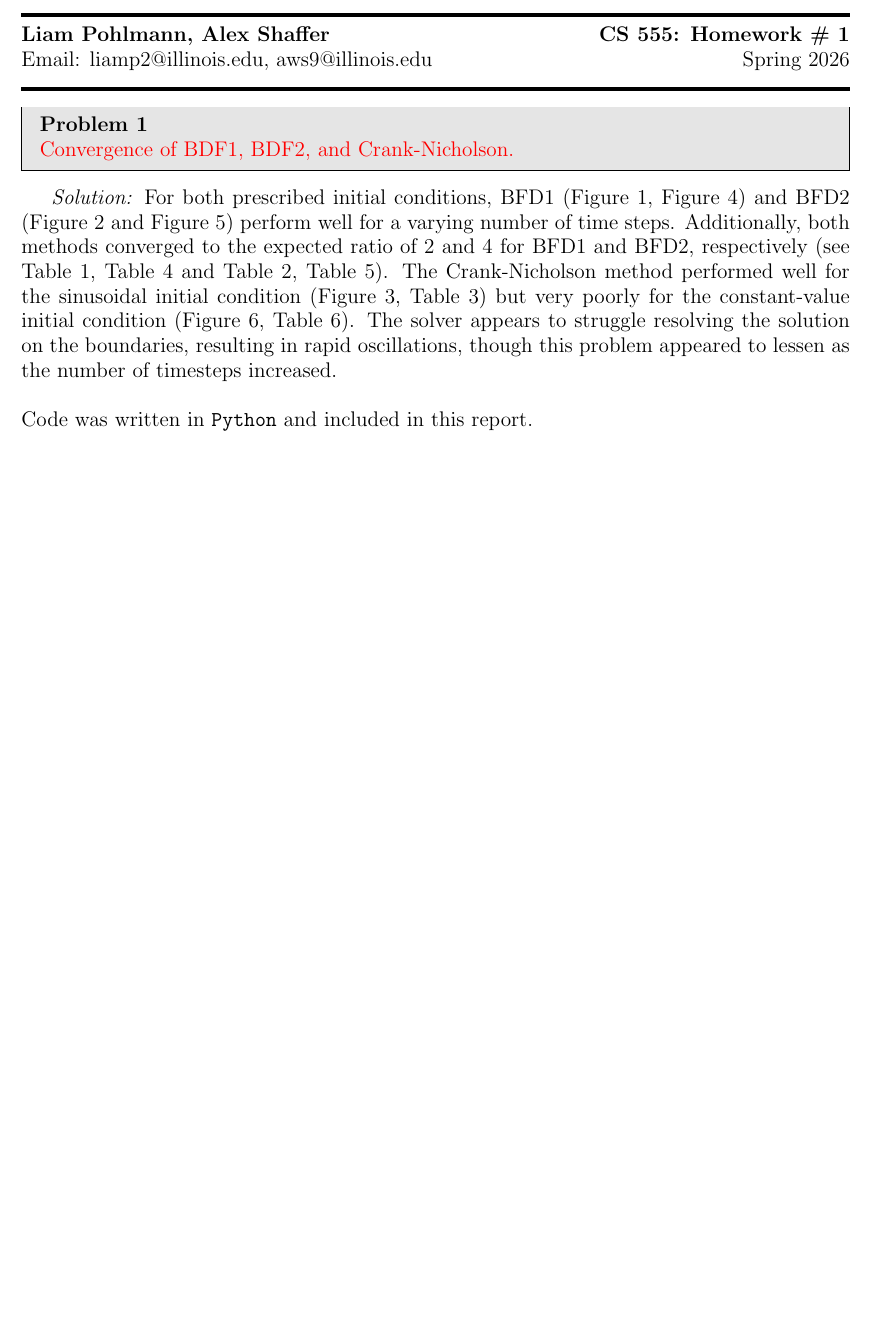
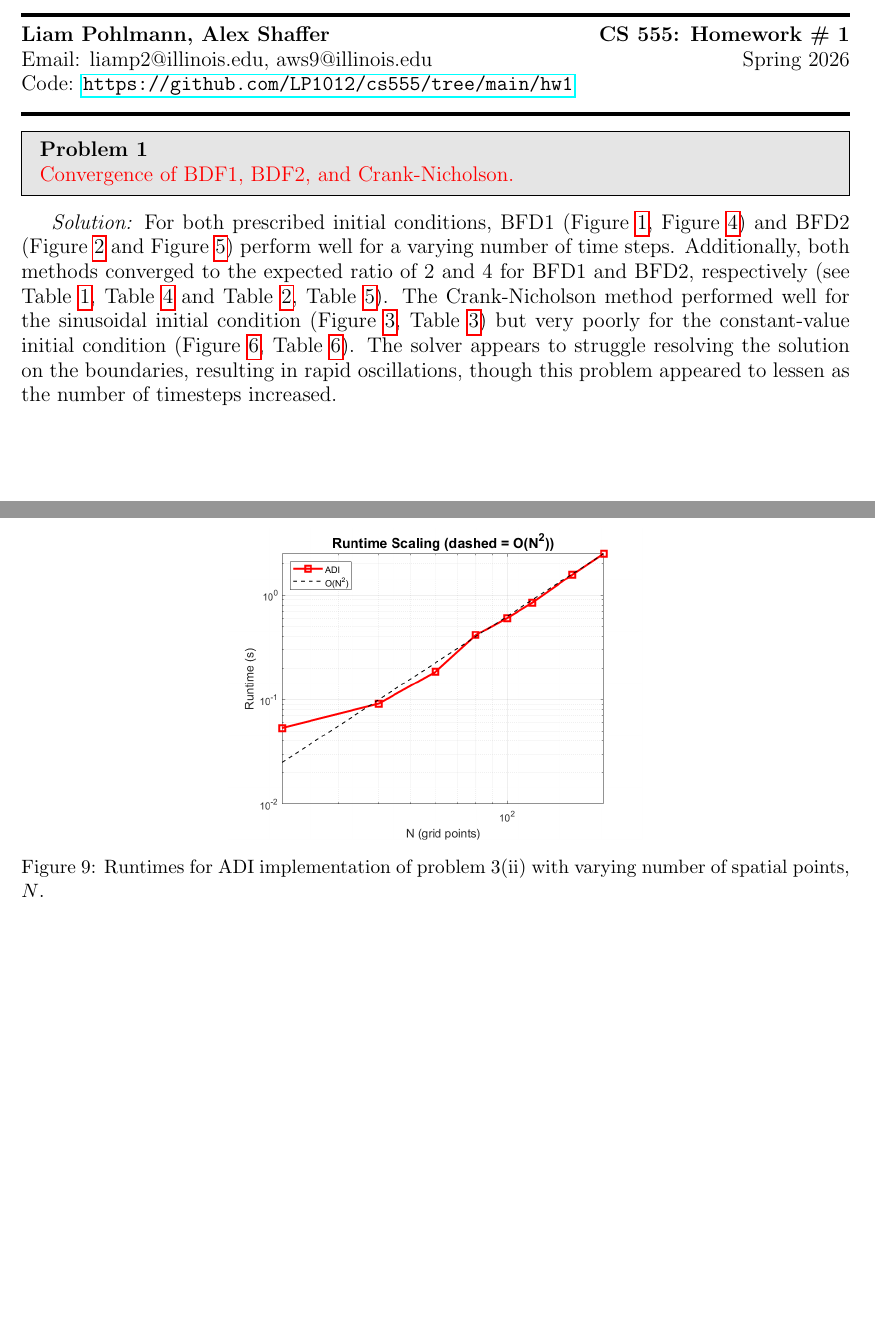
Before and after one commit to LP1012/cs555, a LaTeX problem sheet (hw1/report/hw1_report.tex): part of page 1 of 11 before the commit and two parts of pages 1 and 11 of 11 after it, the two joined at a grey line, cut so that both start at the same text, the shorter picture padded with empty space. Compiled offline with pdfLaTeX.

Commit message:
Added Github link and removed python in report. Added a runtime plot for 3(ii)

```diff
--- a/hw1/report/hw1_report.tex
+++ b/hw1/report/hw1_report.tex
@@ -8,6 +8,7 @@
 \usepackage{booktabs}
 \usepackage{graphicx}
 \usepackage{subcaption}
+\usepackage{hyperref}
 \usepackage[noabbrev,capitalize]{cleveref}
 
 
@@ -40,6 +41,7 @@
 \noindent\rule{\linewidth}{2pt}
 \large\textbf{\yourname} \hfill \textbf{CS 555: Homework \# \hwnum}   \\
 Email: \youremail \hfill Spring 2026\\
+Code: \url{https://github.com/LP1012/cs555/tree/main/hw1} \\
 \noindent\rule{\linewidth}{2pt}
 
 \begin{problem}
@@ -54,7 +56,6 @@ Email: \youremail \hfill Spring 2026\\
 
     \vspace{0.5cm}
     \noindent
-    Code was written in \texttt{Python} and included in this report.
     \clearpage
 
     \begin{figure}[htbp]
@@ -627,7 +628,12 @@ Email: \youremail \hfill Spring 2026\\
         \label{tab:part-2}
     \end{table}
 
-
+    \begin{figure}
+        \centering
+        \includegraphics[width=0.5\textwidth]{../p3/part_2/3ii.png}
+        \caption{Runtimes for ADI implementation of problem 3(ii) with varying number of spatial points, $N$.}
+        \label{fig:adi-timings}
+    \end{figure}
 
 \end{solution}
 
```
Also changed, not shown: hw1/p3/part_2/3ii.png (added), hw1/report/hw1_report.tex (8 more changed lines), 1 other file.
